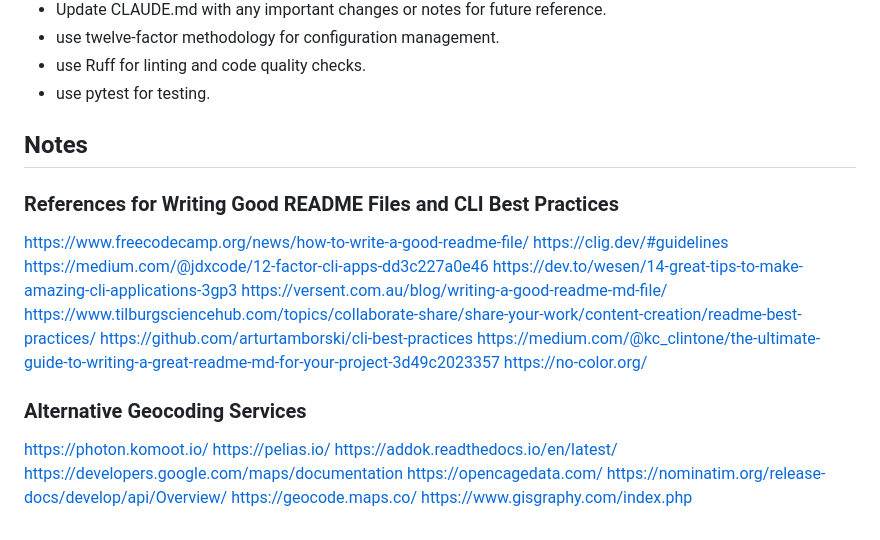
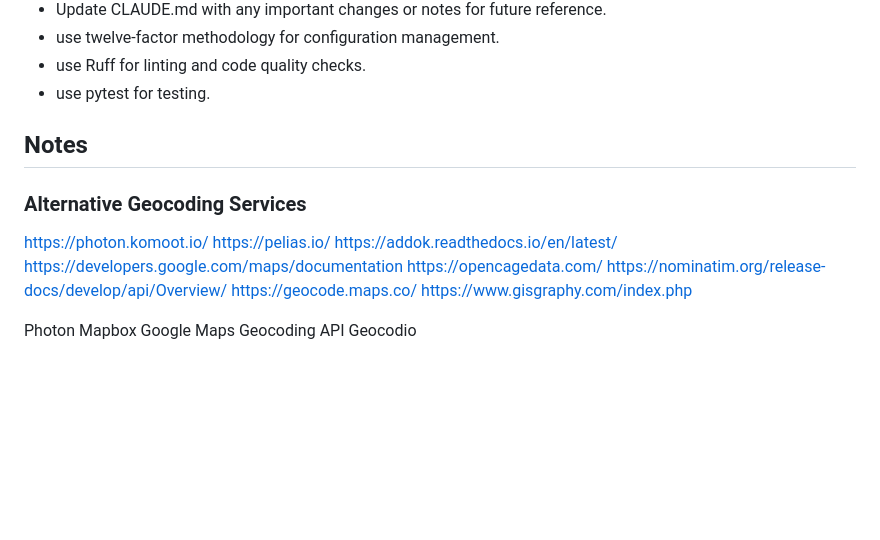
Before and after one commit to kerryhatcher/vote-match, a Markdown page: README.md, the part around the change. Rendered like a GitHub page; blank space fills up the shorter version.

Commit message:
feat: update README to remove outdated references and add alternative geocoding services

```diff
--- a/README.md
+++ b/README.md
@@ -229,18 +229,6 @@ This tells Alembic that your database is already at the latest migration without
 
 ## Notes
 
-### References for Writing Good README Files and CLI Best Practices
-
-https://www.freecodecamp.org/news/how-to-write-a-good-readme-file/
-https://clig.dev/#guidelines
-https://medium.com/@jdxcode/12-factor-cli-apps-dd3c227a0e46
-https://dev.to/wesen/14-great-tips-to-make-amazing-cli-applications-3gp3
-https://versent.com.au/blog/writing-a-good-readme-md-file/
-https://www.tilburgsciencehub.com/topics/collaborate-share/share-your-work/content-creation/readme-best-practices/
-https://github.com/arturtamborski/cli-best-practices
-https://medium.com/@kc_clintone/the-ultimate-guide-to-writing-a-great-readme-md-for-your-project-3d49c2023357
-https://no-color.org/
-
 ### Alternative Geocoding Services
 
 https://photon.komoot.io/
@@ -251,3 +239,8 @@ https://opencagedata.com/
 https://nominatim.org/release-docs/develop/api/Overview/
 https://geocode.maps.co/
 https://www.gisgraphy.com/index.php
+
+Photon
+Mapbox
+Google Maps Geocoding API
+Geocodio
```
